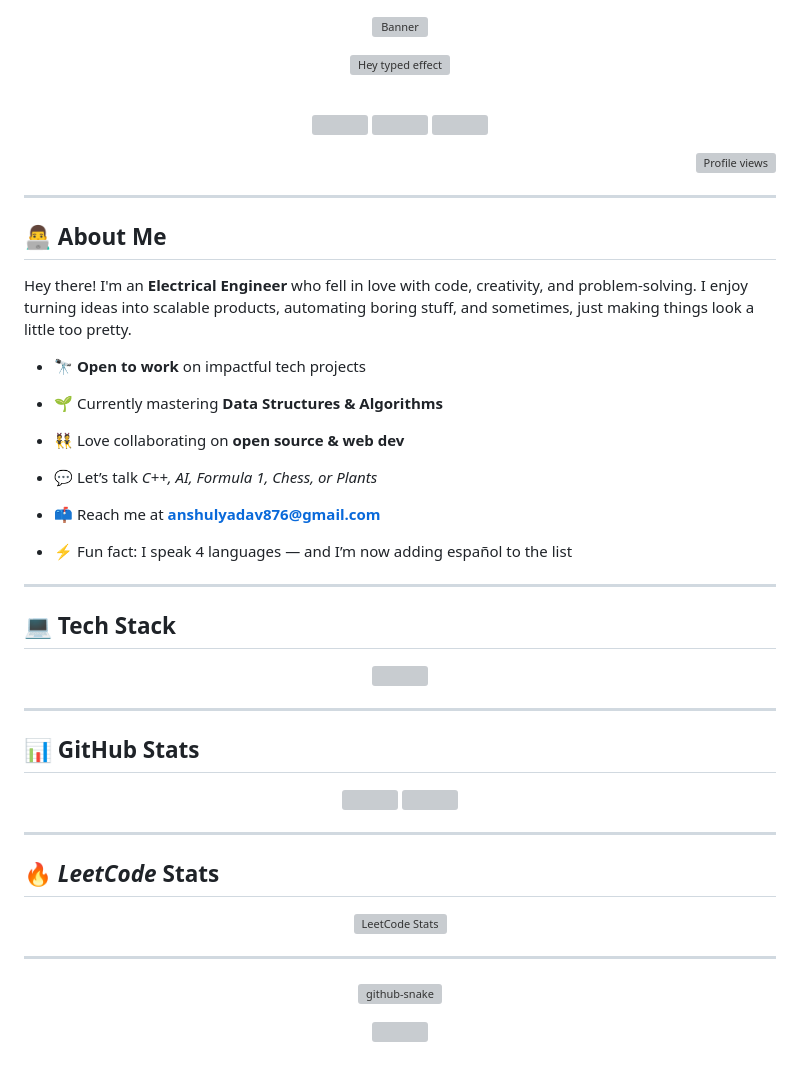
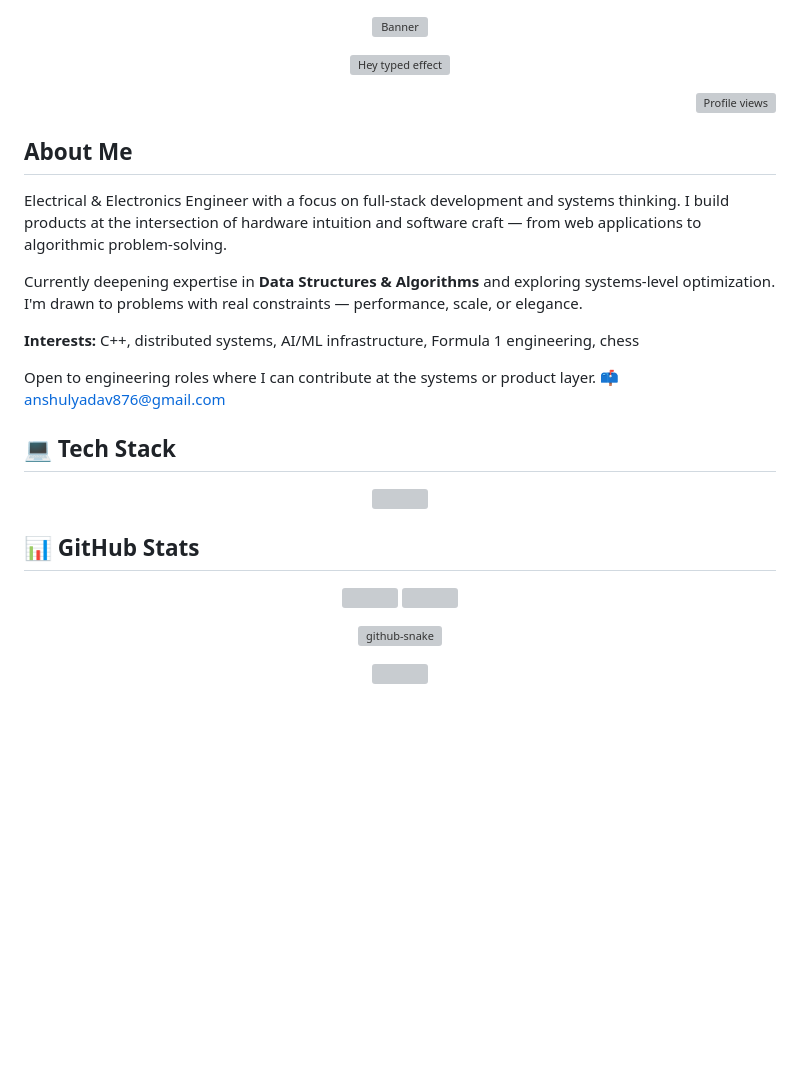
Before and after one commit to anshulyadavv/anshulyadavv, a Markdown page: README.md, the part around the change. GitHub-like rendering; blank space fills up the shorter version; grey boxes are pictures that could not be loaded.

Commit message:
Revise README with new personal details

```diff
--- a/README.md
+++ b/README.md
@@ -22,11 +22,14 @@
     style="vertical-align: middle; margin-left: 8px;"
   />
 -->
+
+<!--
 </p>
 
 <br>
 
 <!-- Social Badges -->
+<!--
 <p align="center">
   <a href="https://www.linkedin.com/in/anshulyadavv/" target="_blank">
     <img src="https://raw.githubusercontent.com/CLorant/readme-social-icons/main/large/filled/linkedin.svg" height="25" />
@@ -38,7 +41,7 @@
     <img src="https://raw.githubusercontent.com/CLorant/readme-social-icons/main/large/filled/telegram.svg" height="25" />
   </a>
 </p>
-
+-->
 <!-- Profile Views -->
 <p align="right">
   <img src="https://komarev.com/ghpvc/?username=anshulyadavv&label=Profile%20views&color=0e75b6&style=flat" alt="Profile views" />
@@ -54,26 +57,20 @@
 </p>
 -->
 
----
+## About Me
 
-## 👨‍💻 About Me
+Electrical & Electronics Engineer with a focus on full-stack development and systems thinking.
+I build products at the intersection of hardware intuition and software craft — from web applications
+to algorithmic problem-solving.
 
-Hey there! I'm an **Electrical Engineer** who fell in love with code, creativity, and problem-solving.
-I enjoy turning ideas into scalable products, automating boring stuff, and sometimes, just making things look a little too pretty.
+Currently deepening expertise in **Data Structures & Algorithms** and exploring systems-level
+optimization. I'm drawn to problems with real constraints — performance, scale, or elegance.
 
-- 🔭 **Open to work** on impactful tech projects
+**Interests:** C++, distributed systems, AI/ML infrastructure, Formula 1 engineering, chess
 
-- 🌱 Currently mastering **Data Structures & Algorithms**
+Open to engineering roles where I can contribute at the systems or product layer.
+📫 anshulyadav876@gmail.com
 
-- 👯 Love collaborating on **open source & web dev**
-
-- 💬 Let’s talk *C++, AI, Formula 1, Chess, or Plants*
-
-- 📫 Reach me at **anshulyadav876@gmail.com**
-
-- ⚡ Fun fact: I speak 4 languages — and I’m now adding español to the list
-
----
 
 ## 💻 Tech Stack
 
@@ -81,7 +78,6 @@ I enjoy turning ideas into scalable products, automating boring stuff, and somet
   <img src="https://skillicons.dev/icons?i=cpp,python,js,react,nodejs,express,mongodb,mysql,git,docker,aws" />
 </p>
 
----
 
 ## 📊 GitHub Stats
 
@@ -90,8 +86,7 @@ I enjoy turning ideas into scalable products, automating boring stuff, and somet
   <img height="160em" src="https://github-readme-stats.vercel.app/api/top-langs/?username=anshulyadavv&theme=graywhite&hide_border=true&layout=compact" />
 </p>
 
----
-
+<!--
 ## 🔥 *LeetCode* Stats
 
 <p align="center">
```
